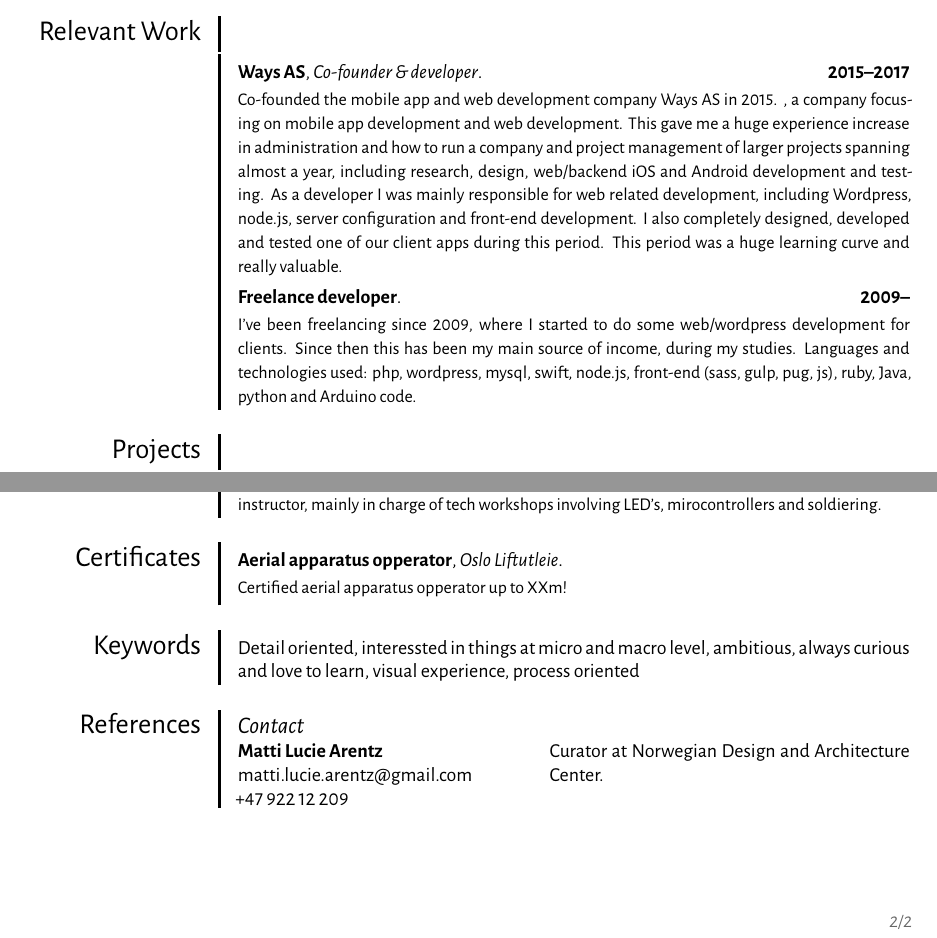
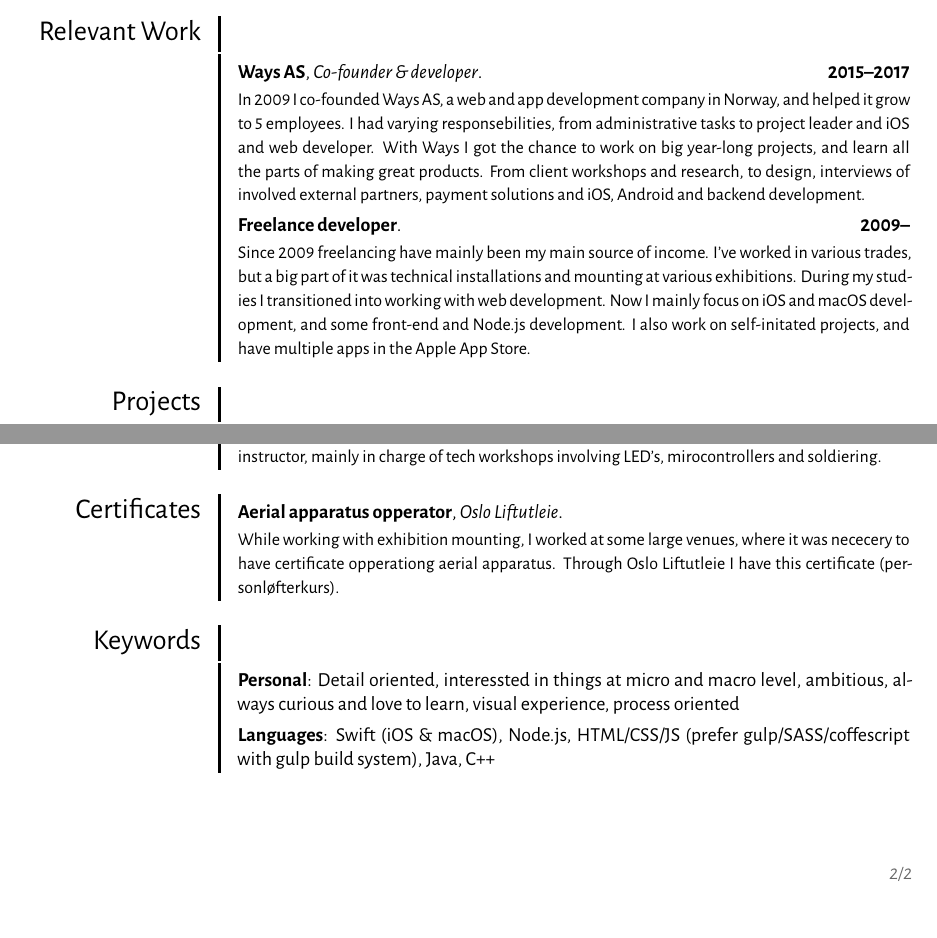
Before and after one commit to eivindml/cv, a LaTeX CV (eivindml-cv.tex, which reads sections/certificates.tex, sections/keywords.tex, sections/work.tex): two parts of pages 1 and 2 of 2, joined at a grey line, cut so that both start at the same text, the shorter picture padded with empty space. Compiled offline with XeLaTeX.

Commit message:
Update text for work and certificates

```diff
--- a/eivindml-cv.tex
+++ b/eivindml-cv.tex
@@ -36,6 +36,6 @@
 \input{sections/volunteer-work}
 \input{sections/certificates}
 \input{sections/keywords}
-\input{sections/references}
+%\input{sections/references}
 
 \end{document}
--- a/sections/certificates.tex
+++ b/sections/certificates.tex
@@ -1,4 +1,4 @@
 \section{Certificates}
 \cventry{}{Aerial apparatus opperator}{Oslo Liftutleie}{}{}{
-    Certified aerial apparatus opperator up to XXm!
+While working with exhibition mounting, I worked at some large venues, where it was nececery to have certificate opperationg aerial apparatus. Through Oslo Liftutleie I have this certificate (personløfterkurs).
 }
--- a/sections/keywords.tex
+++ b/sections/keywords.tex
@@ -1,2 +1,5 @@
 \section{Keywords}
-\cvitem{}{Detail oriented, interessted in things at micro and macro level, ambitious, always curious and love to learn, visual experience, process oriented}
+
+\cvitem{Personal}{Detail oriented, interessted in things at micro and macro level, ambitious, always curious and love to learn, visual experience, process oriented}
+
+\cvitem{Languages}{Swift (iOS \& macOS), Node.js, HTML/CSS/JS (prefer gulp/SASS/coffescript with gulp build system), Java, C++}
--- a/sections/work.tex
+++ b/sections/work.tex
@@ -1,10 +1,9 @@
 \section{Relevant Work}
 
 \cventry{2015--2017}{Ways AS}{Co-founder \& developer}{}{}{
- Co-founded the mobile app and web development company Ways AS in 2015.
- , a company focusing on mobile app development and web development. This gave me a huge experience increase in administration and how to run a company and project management of larger projects spanning almost a year, including research, design, web/backend iOS and Android development and testing. As a developer I was mainly responsible for web related development, including Wordpress, node.js, server configuration and front-end development. I also completely designed, developed and tested one of our client apps during this period. This period was a huge learning curve and really valuable.
+In 2009 I co-founded Ways AS, a web and app development company in Norway, and helped it grow to 5 employees. I had varying responsebilities, from administrative tasks to project leader and iOS and web developer. With Ways I got the chance to work on big year-long projects, and learn all the parts of making great products. From client workshops and research, to design, interviews of involved external partners, payment solutions and iOS, Android and backend development.
 }
 
 \cventry{2009--}{Freelance developer}{}{}{}{
- I've been freelancing since 2009, where I started to do some web/wordpress development for clients. Since then this has been my main source of income, during my studies. Languages and technologies used: php, wordpress, mysql, swift, node.js, front-end (sass, gulp, pug, js), ruby, Java, python and Arduino code.
+Since 2009 freelancing have mainly been my main source of income. I've worked in various trades, but a big part of it was technical installations and mounting at various exhibitions. During my studies I transitioned into working with web development. Now I mainly focus on iOS and macOS development, and some front-end and Node.js development. I also work on self-initated projects, and have multiple apps in the Apple App Store.
 }
```
Also changed, not shown: assets/sample.png, 1 other file.
